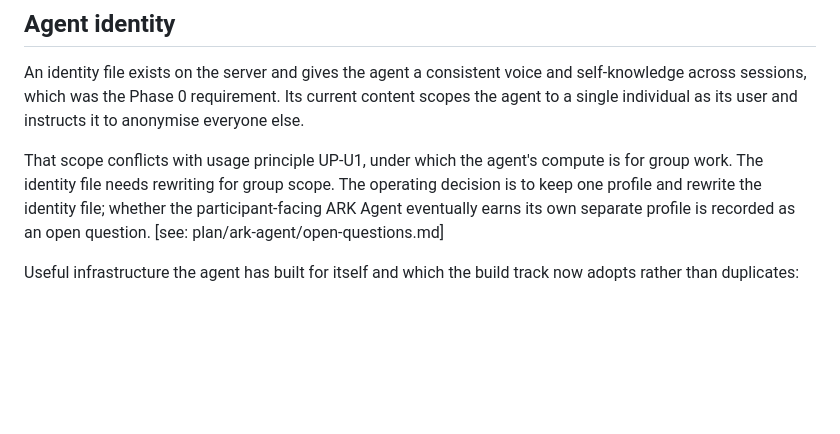
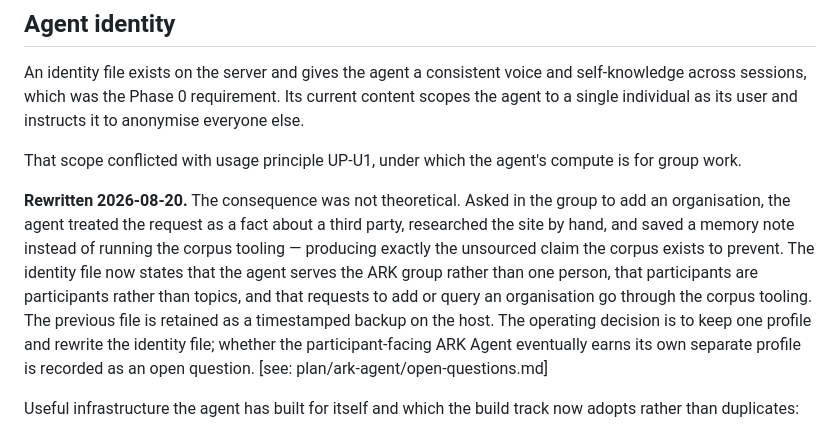
Before and after one commit to Vorski-Imagineering/ARK, a Markdown page: proposal/hackathon-1/state-snapshot-2026-08-20.md, the part around the change. Rendered like a GitHub page; blank space fills up the shorter version.

Commit message:
docs: record why the agent identity was rewritten, and what it cost
The identity file scoping the agent to one person was listed as a conflict with
UP-U1. It stopped being theoretical: asked in the group to add an organisation,
the agent treated the request as a fact about a third party, researched the site
by hand, and saved a memory note rather than running the corpus tooling. That is
precisely the unsourced claim the corpus exists to prevent.

Co-Authored-By: Claude Opus 5 <noreply@anthropic.com>

```diff
--- a/proposal/hackathon-1/state-snapshot-2026-08-20.md
+++ b/proposal/hackathon-1/state-snapshot-2026-08-20.md
@@ -37,7 +37,9 @@ The technical specification's §8 "Prepared vertical slice" — load a fixture,
 
 An identity file exists on the server and gives the agent a consistent voice and self-knowledge across sessions, which was the Phase 0 requirement. Its current content scopes the agent to a single individual as its user and instructs it to anonymise everyone else.
 
-That scope conflicts with usage principle UP-U1, under which the agent's compute is for group work. The identity file needs rewriting for group scope. The operating decision is to keep one profile and rewrite the identity file; whether the participant-facing ARK Agent eventually earns its own separate profile is recorded as an open question. [see: plan/ark-agent/open-questions.md]
+That scope conflicted with usage principle UP-U1, under which the agent's compute is for group work.
+
+**Rewritten 2026-08-20.** The consequence was not theoretical. Asked in the group to add an organisation, the agent treated the request as a fact about a third party, researched the site by hand, and saved a memory note instead of running the corpus tooling — producing exactly the unsourced claim the corpus exists to prevent. The identity file now states that the agent serves the ARK group rather than one person, that participants are participants rather than topics, and that requests to add or query an organisation go through the corpus tooling. The previous file is retained as a timestamped backup on the host. The operating decision is to keep one profile and rewrite the identity file; whether the participant-facing ARK Agent eventually earns its own separate profile is recorded as an open question. [see: plan/ark-agent/open-questions.md]
 
 Useful infrastructure the agent has built for itself and which the build track now adopts rather than duplicates:
 
```
